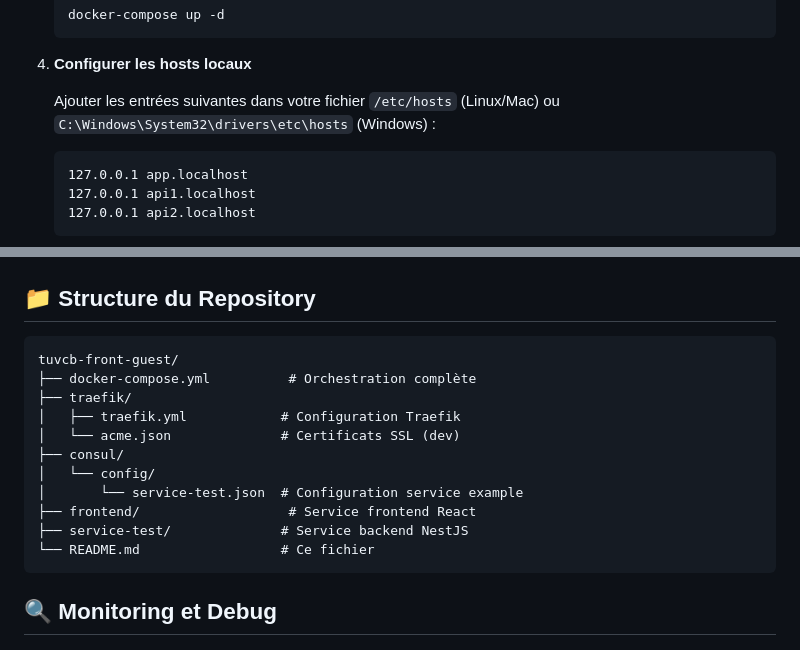
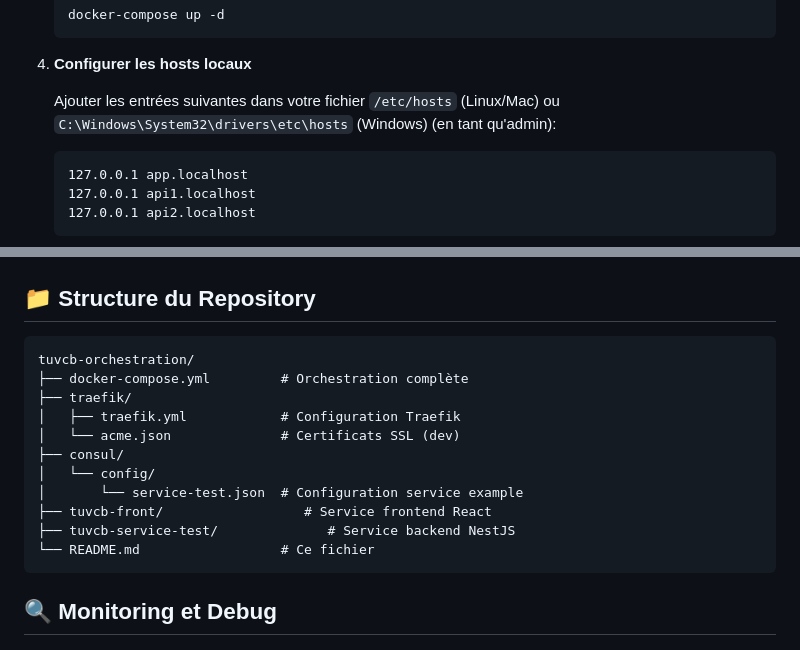
Before and after one commit to tek-up-vcb/tuvcb-orchestration, a Markdown page: README.md, 2 parts joined by grey strips. Rendered like a GitHub page.

Commit message:
Update README.md to clarify host configuration and restructure repository layout

````diff
--- a/README.md
+++ b/README.md
@@ -57,7 +57,7 @@ L'infrastructure est composée de :
 
 4. **Configurer les hosts locaux**
 
-   Ajouter les entrées suivantes dans votre fichier `/etc/hosts` (Linux/Mac) ou `C:\Windows\System32\drivers\etc\hosts` (Windows) :
+   Ajouter les entrées suivantes dans votre fichier `/etc/hosts` (Linux/Mac) ou `C:\Windows\System32\drivers\etc\hosts` (Windows) (en tant qu'admin):
    ```
    127.0.0.1 app.localhost
    127.0.0.1 api1.localhost
@@ -108,16 +108,16 @@ labels:
 ## 📁 Structure du Repository
 
 ```
-tuvcb-front-guest/
-├── docker-compose.yml          # Orchestration complète
+tuvcb-orchestration/
+├── docker-compose.yml         # Orchestration complète
 ├── traefik/
 │   ├── traefik.yml            # Configuration Traefik
 │   └── acme.json              # Certificats SSL (dev)
 ├── consul/
 │   └── config/
 │       └── service-test.json  # Configuration service example
-├── frontend/                   # Service frontend React
-├── service-test/              # Service backend NestJS
+├── tuvcb-front/                  # Service frontend React
+├── tuvcb-service-test/              # Service backend NestJS
 └── README.md                  # Ce fichier
 ```
 
````
